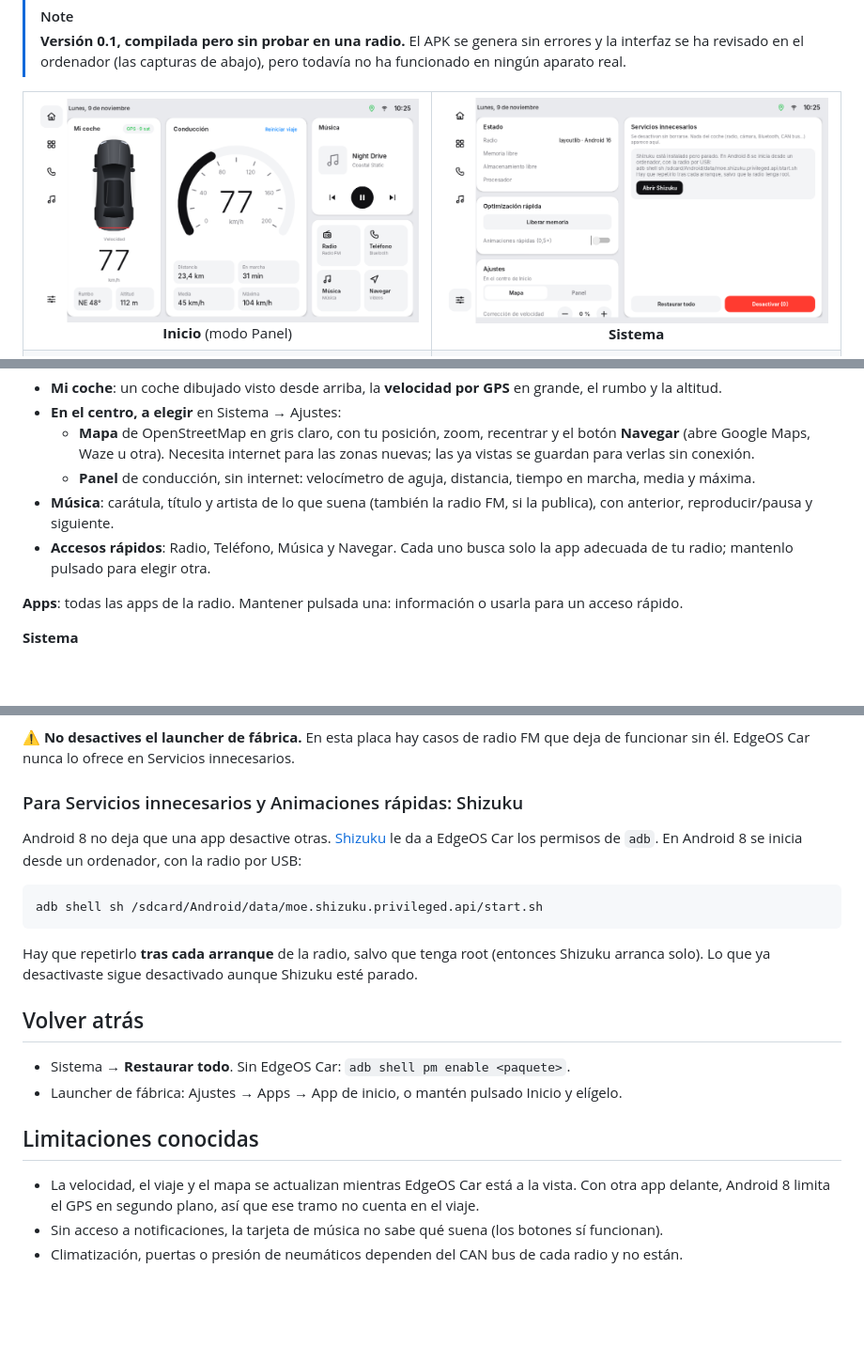
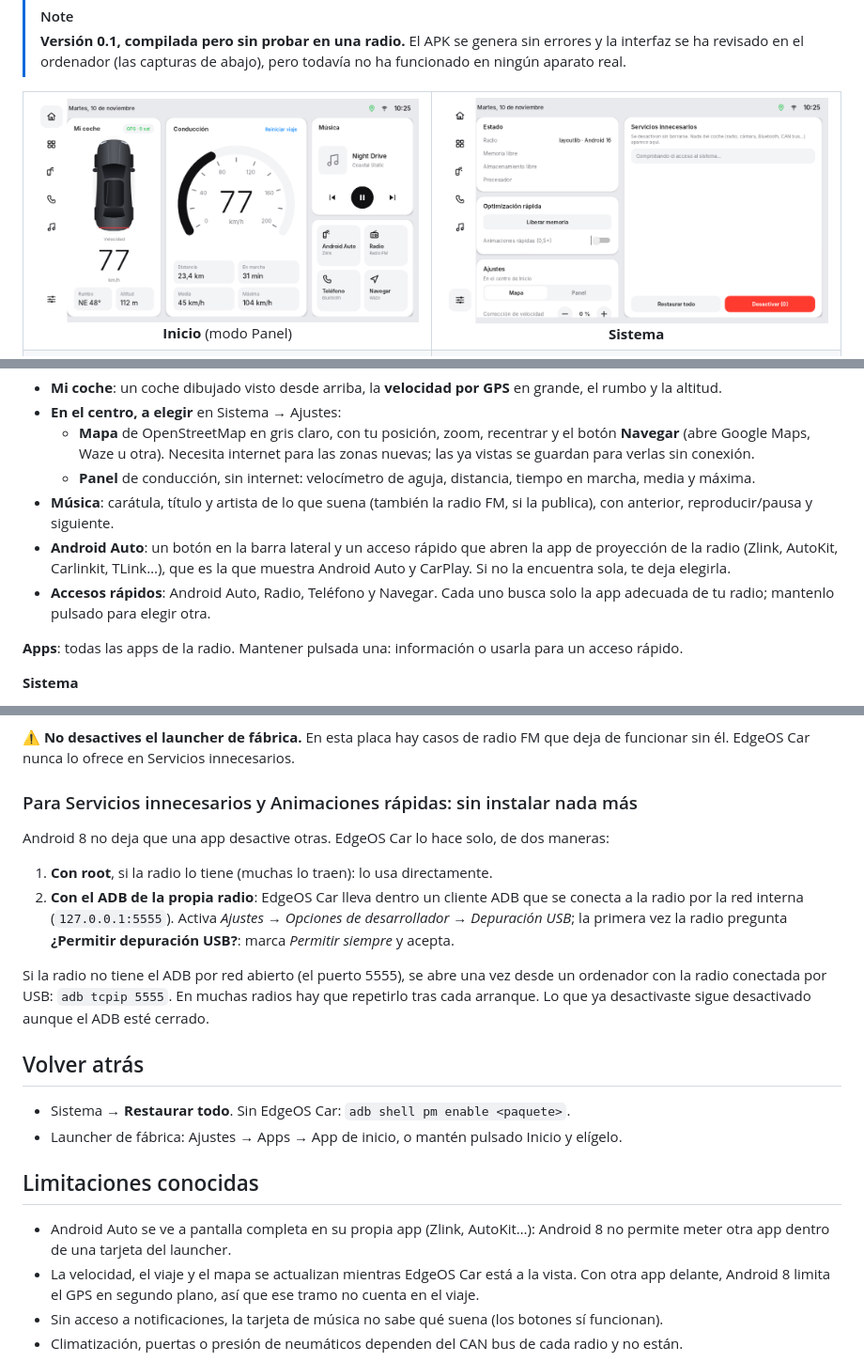
Before and after one commit to Smith-Develop/EdgeOS, a Markdown page: car/README.md, 3 parts joined by grey strips. Shown at 94% size. GitHub-like rendering; pictures changed too: car/docs/home.png, car/docs/system.png; blank space fills up the shorter version.

````diff
--- a/car/README.md
+++ b/car/README.md
@@ -36,7 +36,10 @@ Sistema muestra "layoutlib" en vez del modelo y deja la memoria en blanco, cosas
   - **Panel** de conducción, sin internet: velocímetro de aguja, distancia, tiempo en marcha, media y máxima.
 - **Música**: carátula, título y artista de lo que suena (también la radio FM, si la publica), con anterior,
   reproducir/pausa y siguiente.
-- **Accesos rápidos**: Radio, Teléfono, Música y Navegar. Cada uno busca solo la app adecuada de tu radio;
+- **Android Auto**: un botón en la barra lateral y un acceso rápido que abren la app de proyección de la radio
+  (Zlink, AutoKit, Carlinkit, TLink…), que es la que muestra Android Auto y CarPlay. Si no la encuentra sola, te
+  deja elegirla.
+- **Accesos rápidos**: Android Auto, Radio, Teléfono y Navegar. Cada uno busca solo la app adecuada de tu radio;
   mantenlo pulsado para elegir otra.
 
 **Apps**: todas las apps de la radio. Mantener pulsada una: información o usarla para un acceso rápido.
@@ -72,17 +75,18 @@ Sigue las instrucciones de [`CLAUDE.md`](../CLAUDE.md#edgeos-car-la-radio-del-co
 ⚠️ **No desactives el launcher de fábrica.** En esta placa hay casos de radio FM que deja de funcionar sin él.
 EdgeOS Car nunca lo ofrece en Servicios innecesarios.
 
-### Para Servicios innecesarios y Animaciones rápidas: Shizuku
+### Para Servicios innecesarios y Animaciones rápidas: sin instalar nada más
 
-Android 8 no deja que una app desactive otras. [Shizuku](https://github.com/RikkaApps/Shizuku/releases) le da a
-EdgeOS Car los permisos de `adb`. En Android 8 se inicia desde un ordenador, con la radio por USB:
+Android 8 no deja que una app desactive otras. EdgeOS Car lo hace solo, de dos maneras:
 
-```bash
-adb shell sh /sdcard/Android/data/moe.shizuku.privileged.api/start.sh
-```
+1. **Con root**, si la radio lo tiene (muchas lo traen): lo usa directamente.
+2. **Con el ADB de la propia radio**: EdgeOS Car lleva dentro un cliente ADB que se conecta a la radio por la
+   red interna (`127.0.0.1:5555`). Activa *Ajustes → Opciones de desarrollador → Depuración USB*; la primera vez
+   la radio pregunta **¿Permitir depuración USB?**: marca *Permitir siempre* y acepta.
 
-Hay que repetirlo **tras cada arranque** de la radio, salvo que tenga root (entonces Shizuku arranca solo).
-Lo que ya desactivaste sigue desactivado aunque Shizuku esté parado.
+Si la radio no tiene el ADB por red abierto (el puerto 5555), se abre una vez desde un ordenador con la radio
+conectada por USB: `adb tcpip 5555`. En muchas radios hay que repetirlo tras cada arranque. Lo que ya desactivaste
+sigue desactivado aunque el ADB esté cerrado.
 
 ## Volver atrás
 
@@ -91,6 +95,8 @@ Lo que ya desactivaste sigue desactivado aunque Shizuku esté parado.
 
 ## Limitaciones conocidas
 
+- Android Auto se ve a pantalla completa en su propia app (Zlink, AutoKit…): Android 8 no permite meter otra app
+  dentro de una tarjeta del launcher.
 - La velocidad, el viaje y el mapa se actualizan mientras EdgeOS Car está a la vista. Con otra app delante,
   Android 8 limita el GPS en segundo plano, así que ese tramo no cuenta en el viaje.
 - Sin acceso a notificaciones, la tarjeta de música no sabe qué suena (los botones sí funcionan).
````
Also changed, not shown: other parts of car/README.md (+2 -0 lines), CLAUDE.md (+7 -3 lines), 13 other files.
